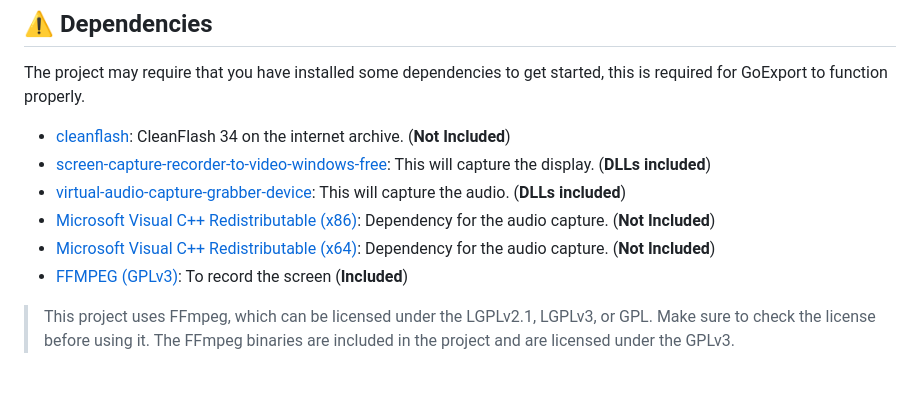
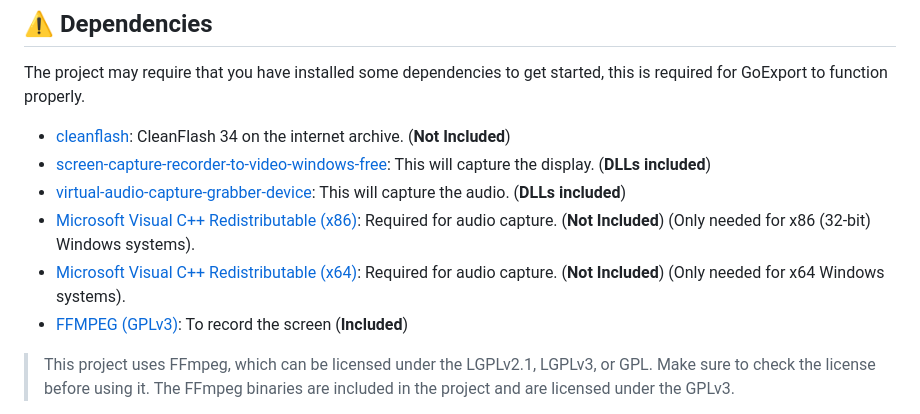
Before and after one commit to GoExport/GoExport, a Markdown page: readme.md, the part around the change. Drawn GitHub-style; blank space fills up the shorter version.

Commit message:
Update README to clarify Microsoft Visual C++ Redistributable requirements for audio capture

```diff
--- a/readme.md
+++ b/readme.md
@@ -26,8 +26,8 @@ The project may require that you have installed some dependencies to get started
 - [cleanflash](https://web.archive.org/web/20241221081401/https://cdn.cleanflash.org/CleanFlash_34.0.0.308_Installer.exe): CleanFlash 34 on the internet archive. (**Not Included**)
 - [screen-capture-recorder-to-video-windows-free](https://github.com/rdp/screen-capture-recorder-to-video-windows-free/releases/latest): This will capture the display. (**DLLs included**)
 - [virtual-audio-capture-grabber-device](https://github.com/rdp/virtual-audio-capture-grabber-device): This will capture the audio. (**DLLs included**)
-- [Microsoft Visual C++ Redistributable (x86)](https://aka.ms/vs/17/release/vc_redist.x86.exe): Dependency for the audio capture. (**Not Included**)
-- [Microsoft Visual C++ Redistributable (x64)](https://aka.ms/vs/17/release/vc_redist.x64.exe): Dependency for the audio capture. (**Not Included**)
+- [Microsoft Visual C++ Redistributable (x86)](https://aka.ms/vs/17/release/vc_redist.x86.exe): Required for audio capture. (**Not Included**) (Only needed for x86 (32-bit) Windows systems).
+- [Microsoft Visual C++ Redistributable (x64)](https://aka.ms/vs/17/release/vc_redist.x64.exe): Required for audio capture. (**Not Included**) (Only needed for x64 Windows systems).
 - [FFMPEG (GPLv3)](https://github.com/BtbN/FFmpeg-Builds): To record the screen (**Included**)
 > This project uses FFmpeg, which can be licensed under the LGPLv2.1, LGPLv3, or GPL. Make sure to check the license before using it. The FFmpeg binaries are included in the project and are licensed under the GPLv3.
 - [ungoogled chromium (v87)](https://ungoogled-software.github.io/ungoogled-chromium-binaries/releases/windows/64bit/87.0.4280.141-1): To play the content (**Included**)
```
